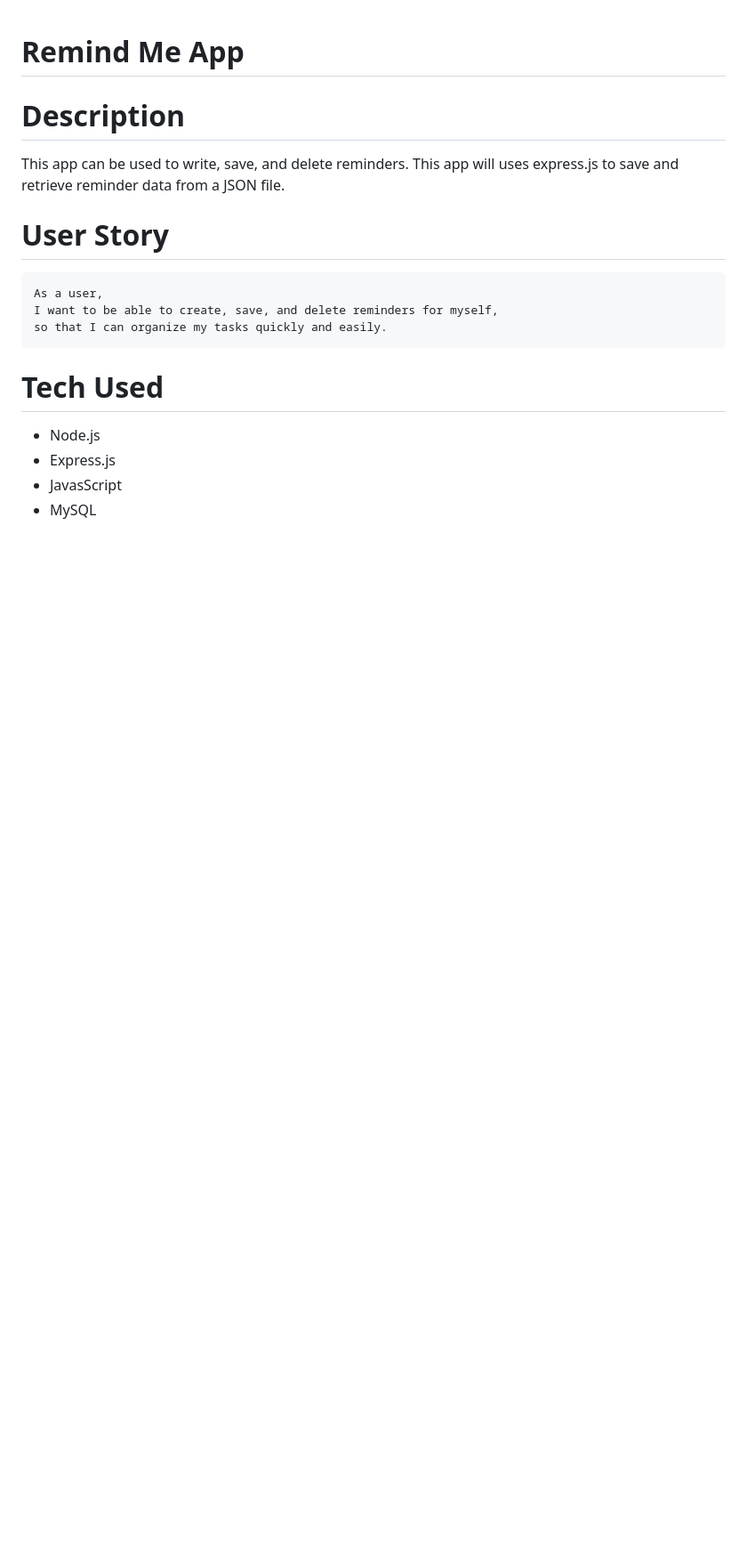
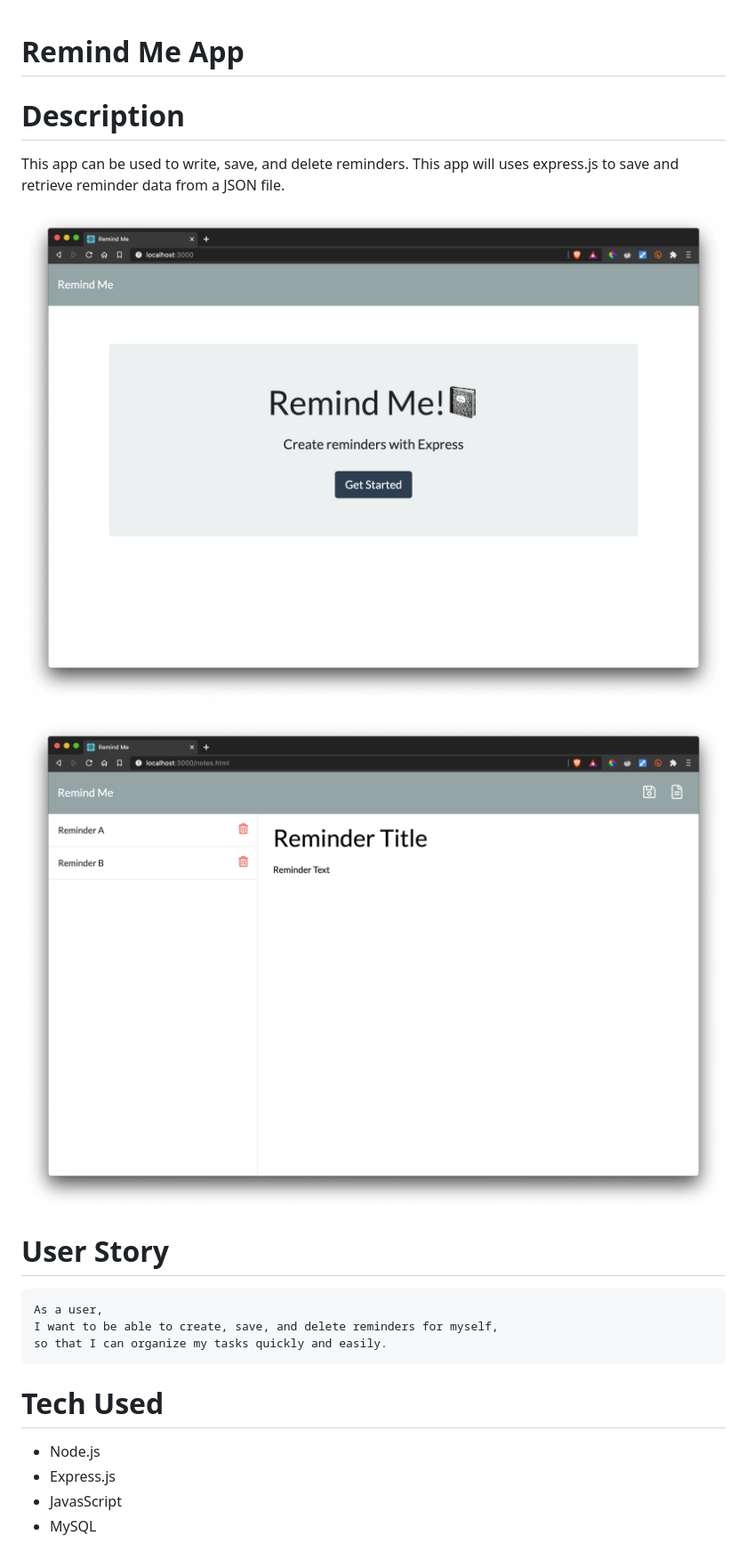
Before and after one commit to kellymedia/notes-and-reminders, a Markdown page: README.md, the part around the change. Shown: that part at 89% size. Drawn GitHub-style; pictures changed too: public/assets/screenshot-index.png (added), public/assets/screenshot-reminders.png (added); blank space fills up the shorter version.

Commit message:
update README with screenshots

````diff
--- a/README.md
+++ b/README.md
@@ -3,6 +3,10 @@
 # Description
 This app can be used to write, save, and delete reminders. This app will uses express.js to save and retrieve reminder data from a JSON file.
 
+
+![App Screenshot](./public/assets/screenshot-index.png "index screenshot")
+
+![App Screenshot](./public/assets/screenshot-reminders.png "reminders screenshot")
 
 # User Story
 ```
````
Also changed, not shown: 1 other file.
